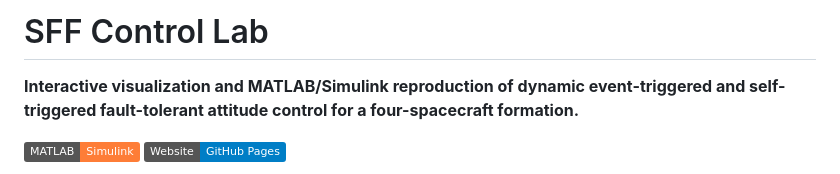
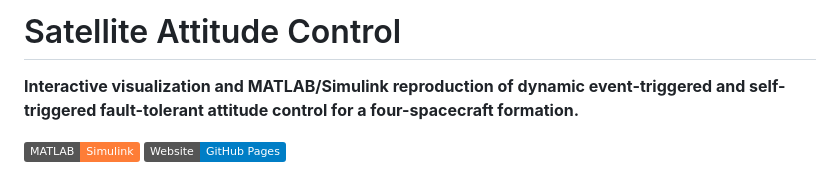
Before and after one commit to Rishithachappidi/Dynamic-Event-Triggered-and-Self-Triggered-Fault-Tolerant-Attitude-Control-for-Multiple-Spacecraft, a Markdown page: README.md, the part around the change. Rendered like a GitHub page; badges without logos.

Commit message:
Updated
Updated project title and description in README.

```diff
--- a/README.md
+++ b/README.md
@@ -1,4 +1,4 @@
-# SFF Control Lab
+# Satellite Attitude Control
 
 **Interactive visualization and MATLAB/Simulink reproduction of dynamic event-triggered and self-triggered fault-tolerant attitude control for a four-spacecraft formation.**
 
```
